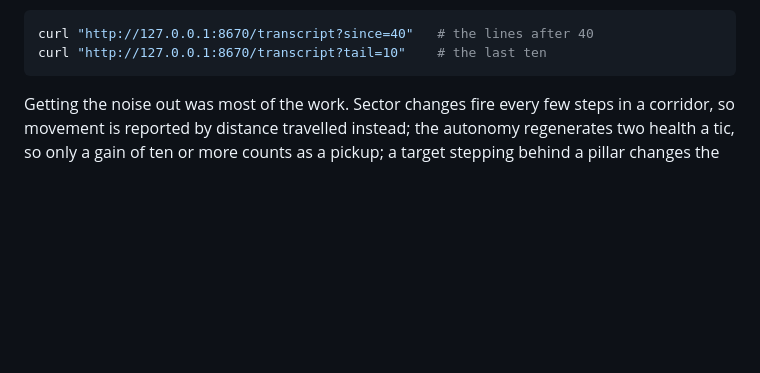
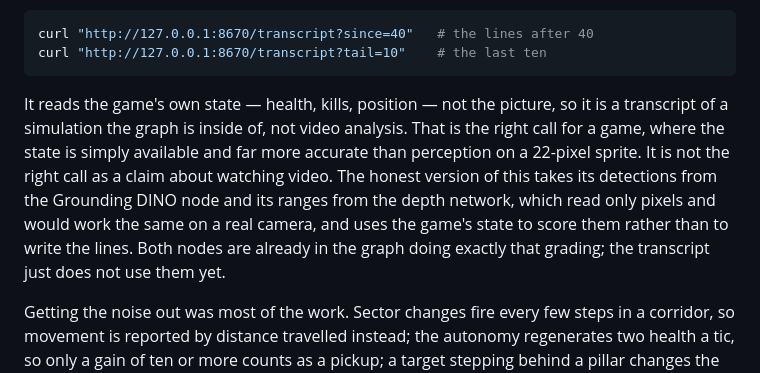
Before and after one commit to tatolab/streamlib-doom, a Markdown page: README.md, the part around the change. Rendered like a GitHub page; blank space fills up the shorter version.

Commit message:
docs: say plainly that the transcript reads game state, not the picture
It is a transcript of a simulation the graph sits inside, which is the right
call for a game and the wrong thing to describe as video analysis. The README
now says so, and says what the pixel-only version would take instead: detections
from the Grounding DINO node and ranges from the depth network, with the game's
state used to score them rather than to write the lines.

Co-Authored-By: Claude Opus 5 <noreply@anthropic.com>

````diff
--- a/README.md
+++ b/README.md
@@ -113,6 +113,15 @@ not seen:
 curl "http://127.0.0.1:8670/transcript?since=40"   # the lines after 40
 curl "http://127.0.0.1:8670/transcript?tail=10"    # the last ten
 ```
+
+It reads the game's own state — health, kills, position — not the picture, so it is a transcript of
+a simulation the graph is inside of, not video analysis. That is the right call for a game, where
+the state is simply available and far more accurate than perception on a 22-pixel sprite. It is not
+the right call as a claim about watching video. The honest version of this takes its detections from
+the Grounding DINO node and its ranges from the depth network, which read only pixels and would work
+the same on a real camera, and uses the game's state to score them rather than to write the lines.
+Both nodes are already in the graph doing exactly that grading; the transcript just does not use
+them yet.
 
 Getting the noise out was most of the work. Sector changes fire every few steps in a corridor, so
 movement is reported by distance travelled instead; the autonomy regenerates two health a tic, so
````
